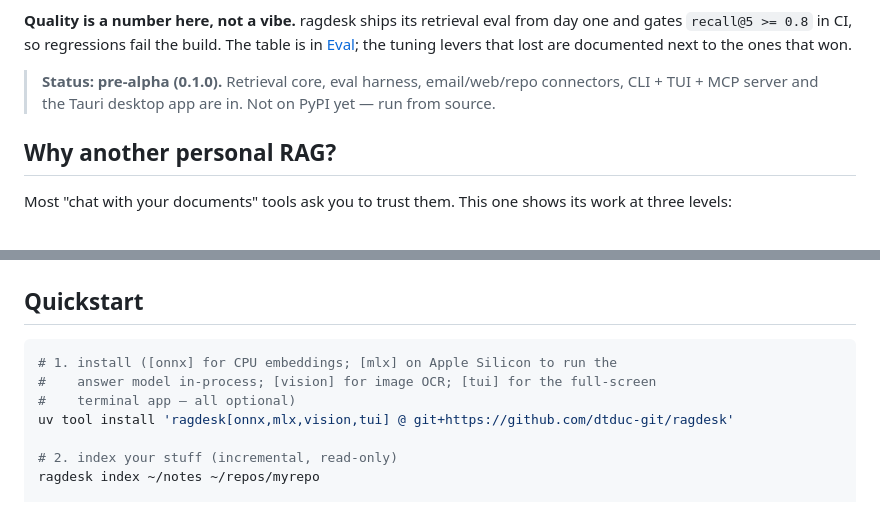
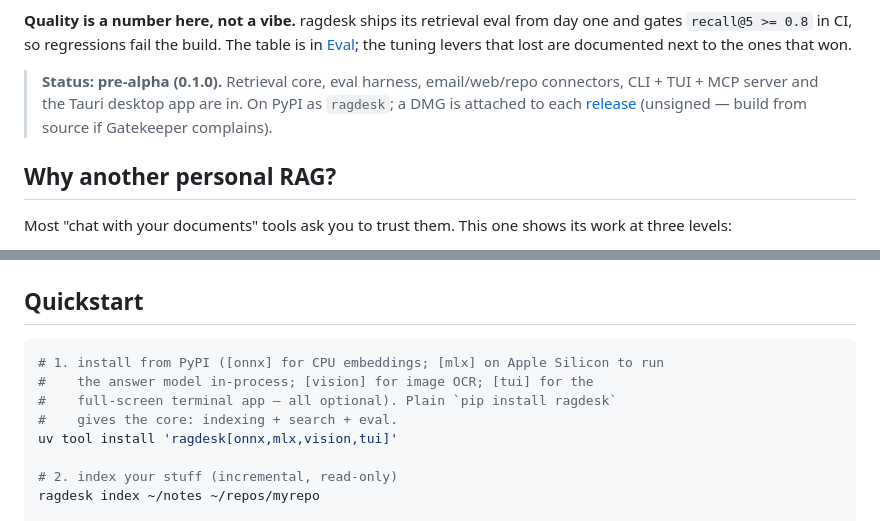
Before and after one commit to dtduc-git/ragdesk, a Markdown page: README.md, 2 parts joined by grey strips. GitHub-like rendering.

Commit message:
README: install from PyPI, DMG on each release

````diff
--- a/README.md
+++ b/README.md
@@ -57,8 +57,10 @@ table is in [Eval](#eval); the tuning levers that lost are documented next to
 the ones that won.
 
 > **Status: pre-alpha (0.1.0).** Retrieval core, eval harness, email/web/repo
-> connectors, CLI + TUI + MCP server and the Tauri desktop app are in. Not on
-> PyPI yet — run from source.
+> connectors, CLI + TUI + MCP server and the Tauri desktop app are in. On PyPI
+> as `ragdesk`; a DMG is attached to each
+> [release](https://github.com/dtduc-git/ragdesk/releases) (unsigned — build
+> from source if Gatekeeper complains).
 
 ## Why another personal RAG?
 
@@ -123,10 +125,11 @@ Ollama, MLX in-process, or an OpenAI-compatible endpoint you point at.
 ## Quickstart
 
 ```bash
-# 1. install ([onnx] for CPU embeddings; [mlx] on Apple Silicon to run the
-#    answer model in-process; [vision] for image OCR; [tui] for the full-screen
-#    terminal app — all optional)
-uv tool install 'ragdesk[onnx,mlx,vision,tui] @ git+https://github.com/dtduc-git/ragdesk'
+# 1. install from PyPI ([onnx] for CPU embeddings; [mlx] on Apple Silicon to run
+#    the answer model in-process; [vision] for image OCR; [tui] for the
+#    full-screen terminal app — all optional). Plain `pip install ragdesk`
+#    gives the core: indexing + search + eval.
+uv tool install 'ragdesk[onnx,mlx,vision,tui]'
 
 # 2. index your stuff (incremental, read-only)
 ragdesk index ~/notes ~/repos/myrepo
````
